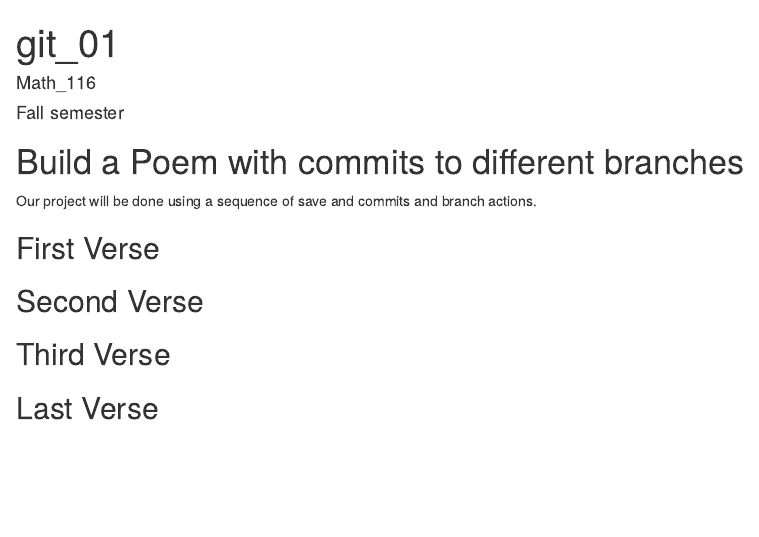
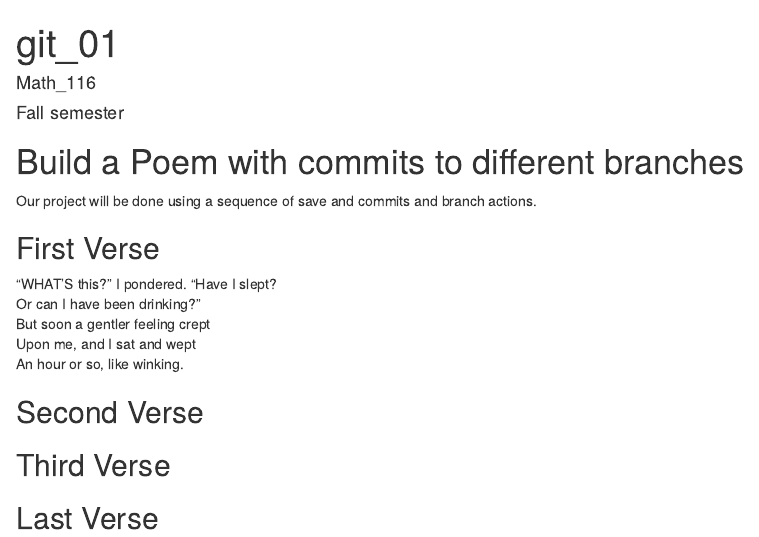
Before and after one commit to abecaria/Workshop, an R Markdown document (poem.rmd): the page in a window 1100 px wide, from its top. Rendered offline with R 4.5, knitr and Pandoc, with nearby package versions.

Commit message:
first verse

```diff
--- a/poem.rmd
+++ b/poem.rmd
@@ -15,6 +15,11 @@ you, if you change any of this the git program will notice it and compromise you
 
 ## First Verse
 <!--Put the first five lines of a poem by Lewis Carrol in this section!-->
+"WHAT'S this?" I pondered. "Have I slept?
+Or can I have been drinking?"
+But soon a gentler feeling crept
+Upon me, and I sat and wept
+An hour or so, like winking.
 
 ## Second Verse
 <!--Put the first five lines of a poem by Robert Frost here!-->
```
